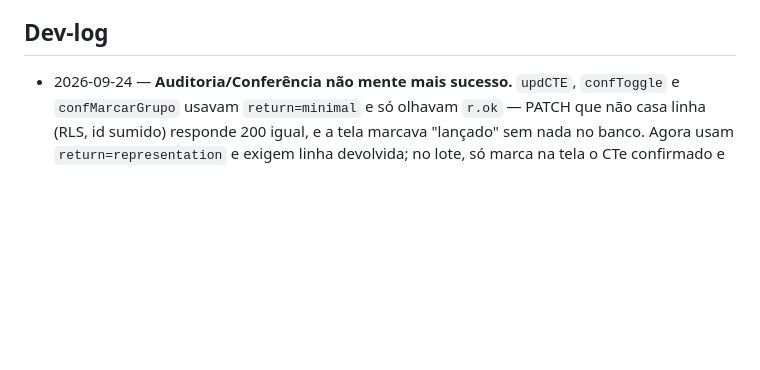
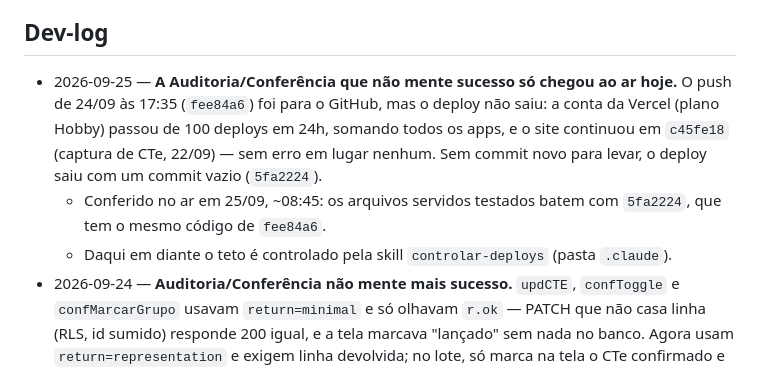
Before and after one commit to leobononi2906/bononi-frete, a Markdown page: docs/STATUS.md, the part around one of its changes. GitHub-like rendering; blank space fills up the shorter version.

Commit message:
docs(status): publicado em 25/09 - deploy de 24/09 barrado pelo teto da Vercel
Registra que o push de 24/09 chegou ao GitHub mas nao ao site (conta passou
de 100 deploys em 24h), e o que foi conferido no ar em 25/09.

Co-Authored-By: Claude Opus 5.5 <noreply@anthropic.com>

```diff
--- a/docs/STATUS.md
+++ b/docs/STATUS.md
@@ -68,6 +68,14 @@ Subsistema de frete: **cotação** de 4 transportadoras em paralelo + **auditori
 - PDF São Miguel WS JAVA (cotação) está preso no projeto claude.ai "Dash Fretes", fora do alcance da sessão CLI.
 
 ## Dev-log
+- 2026-09-25 — **A Auditoria/Conferência que não mente sucesso só chegou ao ar hoje.** O push de
+  24/09 às 17:35 (`fee84a6`) foi para o GitHub, mas o deploy não saiu: a conta da Vercel (plano
+  Hobby) passou de 100 deploys em 24h, somando todos os apps, e o site continuou em `c45fe18`
+  (captura de CTe, 22/09) — sem erro em lugar nenhum. Sem commit novo para levar, o deploy saiu
+  com um commit vazio (`5fa2224`).
+  - Conferido no ar em 25/09, ~08:45: os arquivos servidos testados batem com `5fa2224`, que tem
+    o mesmo código de `fee84a6`.
+  - Daqui em diante o teto é controlado pela skill `controlar-deploys` (pasta `.claude`).
 - 2026-09-24 — **Auditoria/Conferência não mente mais sucesso.** `updCTE`, `confToggle` e
   `confMarcarGrupo` usavam `return=minimal` e só olhavam `r.ok` — PATCH que não casa linha
   (RLS, id sumido) responde 200 igual, e a tela marcava "lançado" sem nada no banco. Agora usam
```
Also changed, not shown: other parts of docs/STATUS.md (+1 -1 lines).
